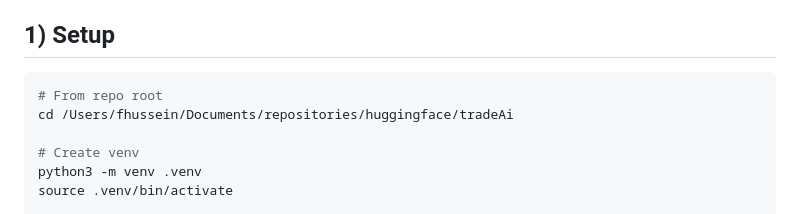
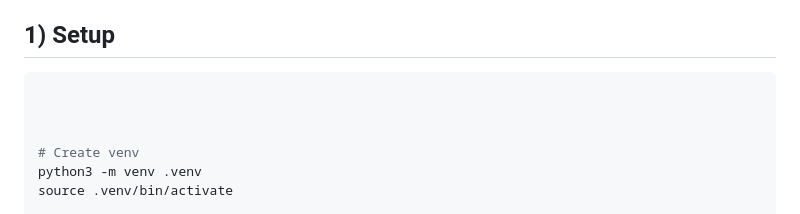
Before and after one commit to Fadih/tradeAi, a Markdown page: README.md, the part around the change. Drawn GitHub-style.

````diff
--- a/README.md
+++ b/README.md
@@ -5,8 +5,8 @@ Compliance: Informational alerts only. Not financial advice. Paper trade first.
 ## 1) Setup
 
 ```bash
-# From repo root
-cd /Users/fhussein/Documents/repositories/huggingface/tradeAi
+
+
 
 # Create venv
 python3 -m venv .venv
````
